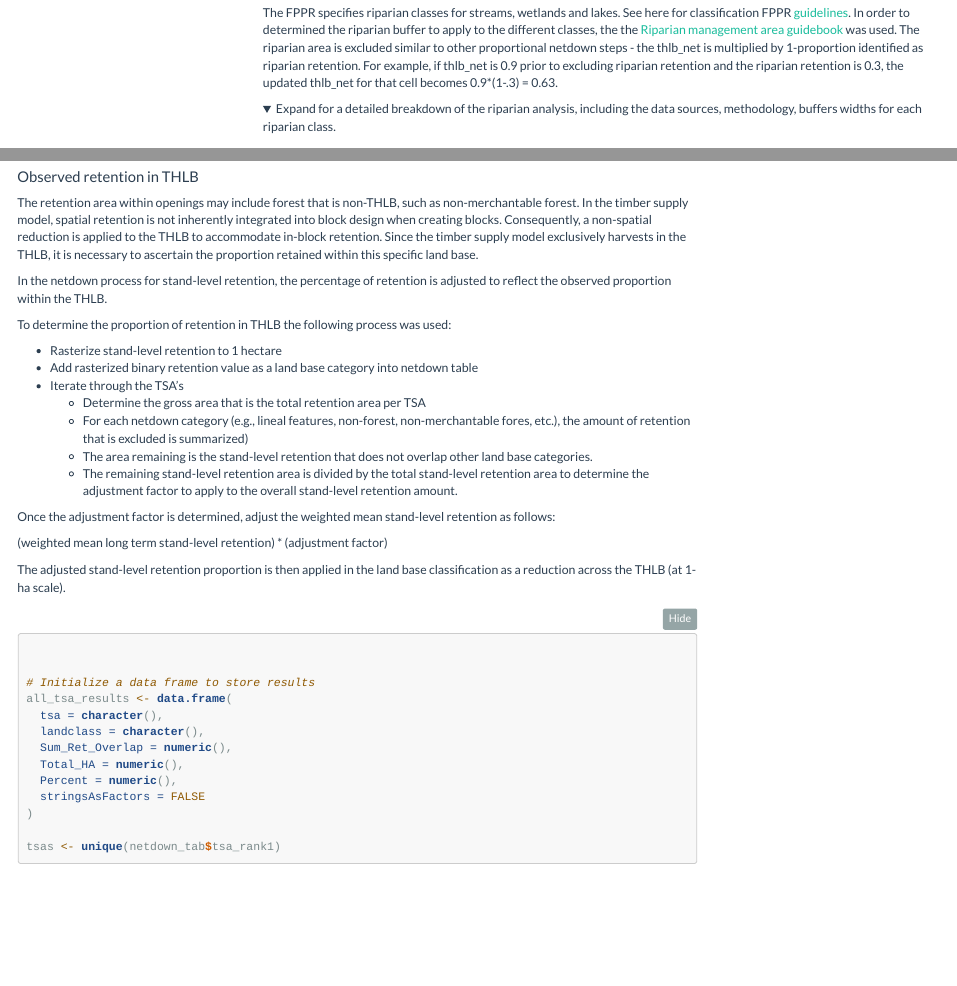
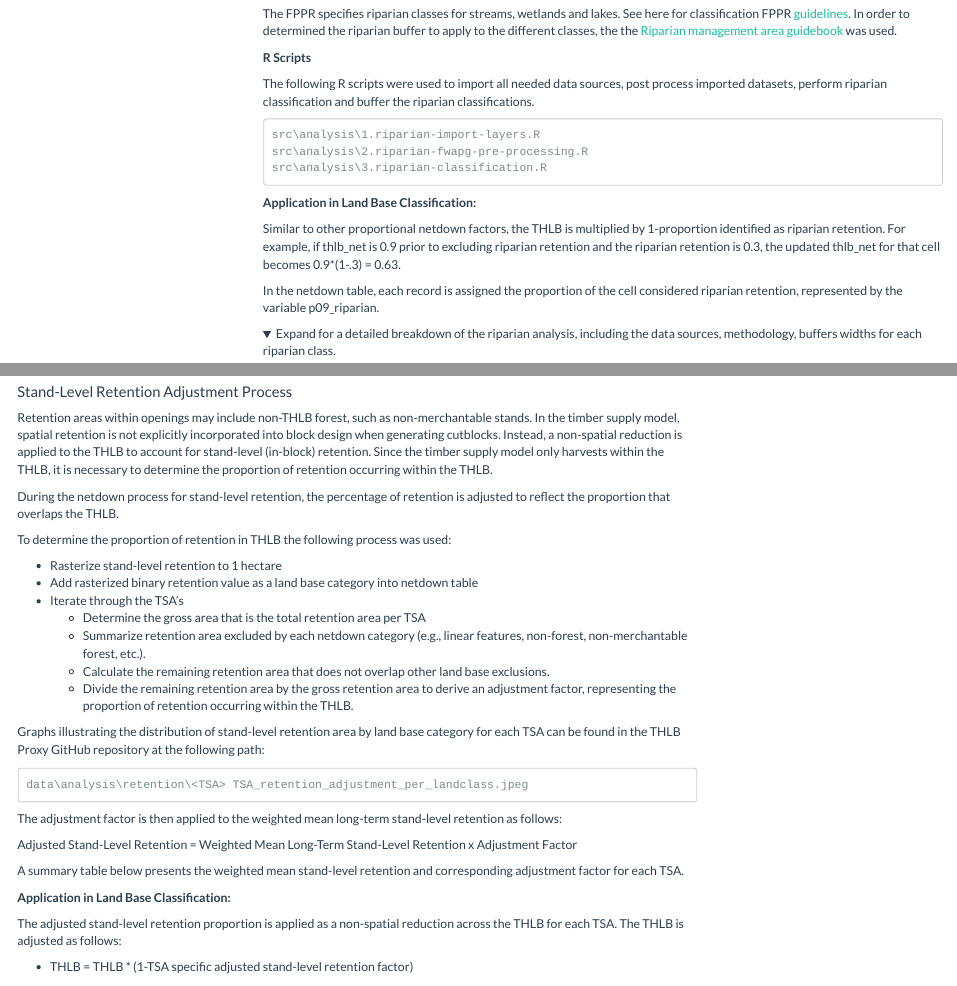
Before and after one commit to rhiand/FAIB_PROXY_THLB, an R Markdown document (src/analysis/4.netdown.Rmd): the page in a window 1100 px wide, from 14330 px down before the commit and from 14570 px down after it, so that both start at the same text, and a second part further down, joined at a grey line. Rendered offline with R 4.5, knitr and Pandoc, with nearby package versions; folded parts are opened; some code elsewhere in the file could not run offline; menus at the side of the page are left out; common packages that the code uses without loading them are loaded.

````diff
--- a/src/analysis/4.netdown.Rmd
+++ b/src/analysis/4.netdown.Rmd
@@ -273,6 +273,8 @@
 
 **Data sources:** BCGW files: WHSE_FOREST_VEGETATION.VEG_COMP_LYR_R1_POLY, WHSE_FOREST_VEGETATION.VEG_CONSOLIDATED_CUT_BLOCKS_SP, WHSE_BASEMAPPING.BTM_PRESENT_LAND_USE_V1_SVW, WHSE_FOREST_VEGETATION.BEC_BIOGEOCLIMATIC_POLY
 
+__R Scripts__
+
 The following scripts were used to perform the pre-processing:
 
 ```
@@ -330,6 +332,8 @@
 
 **Data sources:** BCGW file: WHSE_FOREST_VEGETATION.F_OWN
 
+__R Scripts__
+
 No pre-processing was performed on the ownership layer. The dadmtools library was used to import the ownership layers:
 
 ```
@@ -376,6 +380,8 @@
 + 54N, Federal - Dominion government Block/Federal Parcels
 
 **Data sources:** BCGW file: WHSE_FOREST_VEGETATION.F_OWN
+
+__R Scripts__
 
 No pre-processing was performed on the ownership layer. The dadmtools library was used to import the ownership layers:
 
@@ -436,6 +442,7 @@
 		 END as n04_nonfor
 ```
 
+__R Scripts__
 
 No pre-processing was performed on the layers used to derive this netdown factor. The dadmtools library was used to import the required layers:
 
@@ -474,14 +481,18 @@
  - Oil and Gas Pipeline Right of Way 15m
  - Rights of Way (no buffer)
 
+ __Application in Land Base Classification:__
+
 For linear features, the AFLB, and THLB are multiplied by one minus the proportion linear features:
 
  - AFLB = AFLB * (1- proportion linear features),
- - THLB = THLB * (1-proportion linear features)
-
-In the netdown table, each record contains is assigned the proportion of rhw cell covered by linear features, represented by the variable p05_linear_features.
+ - THLB = THLB * (1- proportion linear features)
+
+In the netdown table, each record contains is assigned the proportion of the cell covered by linear features, represented by the variable p05_linear_features.
 
 **Data source:** BC cumulative effects framework 2021 integrated roads dataset, WHSE_TANTALIS.TA_CROWN_RIGHTS_OF_WAY_SVW, WHSE_MINERAL_TENURE.OG_PIPELINE_AREA_PERMIT_SP, WHSE_IMAGERY_AND_BASE_MAPS.DRP_OIL_GAS_PIPELINES_BC_SP, WHSE_BASEMAPPING.GBA_TRANSMISSION_LINES_SP, WHSE_BASEMAPPING.GBA_RAILWAY_TRACKS_SP
+
+__R Scripts__
 
 The following scripts were used to perform pre-processing:
 
@@ -538,6 +549,8 @@
 
 **Data sources:** BCGW file: WHSE_FOREST_VEGETATION.F_OWN
 
+__R Scripts__
+
 No pre-processing was performed on the ownership layer. The dadmtools library was used to import the ownership layers:
 
 ```
@@ -563,6 +576,8 @@
 
 **Data sources:** BCGW file: WHSE_WILDLIFE_MANAGEMENT.WCP_WILDLIFE_HABITAT_AREA_POLY
 
+__R Scripts__
+
 No pre-processing was performed on the ownership layer. The dadmtools library was used to import the wildlife habitat layer. Please note that the layer was filtered for to only include where timber_harvest_code IN ('NO HARVEST ZONE', 'NO HARVEST'):
 
 ```
@@ -593,6 +608,7 @@
 
 **Data sources:** BCGW file: WHSE_FOREST_VEGETATION.F_OWN
 
+__R Scripts__
 
 No pre-processing was performed on the ownership layer. The dadmtools library was used to import the ownership layers:
 
@@ -619,4 +635,8 @@
 
 Management requirements for riparian areas are specified in the Forest Planning and Practices Regulation (FPPR). The intent of these requirements is to minimize or prevent impacts of forestry and range activity on aquatic resource values (e.g., water quality, aquatic ecosystems) and on the values within the surrounding area (e.g., wildlife habitat).
 
-The FPPR specifies riparian classes for streams, wetlands and lakes.  See here for classification FPPR [guidelines](https://www.bclaws.gov.bc.ca/civix/document/id/complete/statreg/14_2004#division_d2e9829). In order to determined the riparian buffer to apply to the different classes, the the [Riparian management area guidebook](https://www2.gov.bc.ca/gov/content/industry/forestry/managing-our-forest-resources/silviculture/silvicultural-systems/silviculture-guidebooks/riparian-management-area-guidebook) was used. The riparian area is excluded similar to other proportional netdown steps - the thlb_net is multiplied by 1-proportion identified as riparian retention. For example, if thlb_net is 0.9 prior to excluding riparian retention and the riparian retention is 0.3, the updated thlb_net for that cell becomes 0.9*(1-.3) = 0.63.
+The FPPR specifies riparian classes for streams, wetlands and lakes.  See here for classification FPPR [guidelines](https://www.bclaws.gov.bc.ca/civix/document/id/complete/statreg/14_2004#division_d2e9829). In order to determined the riparian buffer to apply to the different classes, the the [Riparian management area guidebook](https://www2.gov.bc.ca/gov/content/industry/forestry/managing-our-forest-resources/silviculture/silvicultural-systems/silviculture-guidebooks/riparian-management-area-guidebook) was used.
+
+__R Scripts__
+
+The following R scripts were used to import all needed data sources, post process imported datasets, perform riparian classification and buffer the riparian classifications.
@@ -623,3 +650,8 @@
+__Application in Land Base Classification:__
+
+Similar to other proportional netdown factors, the THLB is multiplied by 1-proportion identified as riparian retention. For example, if thlb_net is 0.9 prior to excluding riparian retention and the riparian retention is 0.3, the updated thlb_net for that cell becomes 0.9*(1-.3) = 0.63.
+
+In the netdown table, each record is assigned the proportion of the cell considered riparian retention, represented by the variable p09_riparian.
 
 <details>
   <summary> Expand for a detailed breakdown of the riparian analysis, including the data sources, methodology, buffers widths for each riparian class.</summary>
@@ -1128,6 +1147,8 @@
 **Data source:** BCGW file (restricted) WHSE_ARCHAEOLOGY.RAAD_TFM_SITES_SVW
 Access date: Jan 7, 2025
 
+__R Scripts__
+
 No pre-processing was performed for this netdown factor. The layer was imported using the dadmtools:
 
 ```
@@ -1156,6 +1177,8 @@
 
 **Data source:** BC Data Catalogue layer: https://catalogue.data.gov.bc.ca/dataset/generalized-forest-harvesting-restrictions
 
+__R Scripts__
+
 No pre-processing was performed for this netdown factor. The layer was imported using the dadmtools:
 
 ```
@@ -1195,6 +1219,16 @@
 src\analysis\2.physical-inoperability-processing.R
 src\analysis\3.physical-inoperability-classification.R
 ```
+
+__Application in Land Base Classification:__
+
+**Note:** All harvested openings were excluded from this netdown step. In other words, if the area was ever harvested, it was not excluded out of the THLB due to being physically inoperable.
+
+Similar to other proportion netdown factors, the THLB is multiplied by one minus the physically inoperable proportion:
+
+ - THLB = THLB * (1- p12_phys_inop)
+
+In the netdown table, each record is assigned the proportion of the cell considered physically inoperable, represented by the variable p12_phys_inop.
 
 #### Physically Inoperable Areas Summary
 
@@ -1258,6 +1292,8 @@
 
   + `\\spatialfiles2.bcgov\work\FOR\VIC\HTS\DAM\Data\VRI\TFL_Integrated\TFL_integrated_2016_delivery_final.gdb`
 
+
+__R Scripts__
 
 The following scripts were used to perform pre-processing:
 
@@ -1292,6 +1328,8 @@
 
 **Note:** All harvested openings were excluded from this netdown step. In other words, if the area was ever harvested, it was not excluded out of the THLB due to being non-merchantable.
 
+__R Scripts__
+
 The following scripts were used to perform pre-processing:
 
 ```
@@ -1342,7 +1380,7 @@
 
 The distribution of percent retention across openings was analyzed along the exterior ring of each TSA (i.e., area-based tenures are considered retained within the TSA boundary). It is recognized that the RESULTS dataset contains potential data entry errors. To address this, lower and upper cutoffs were established to clean the data and remove outliers.
 
-The lower cutoff was set at the 1st percentile. The upper cutoff was initially intended to be the 99th percentile; however, upon reviewing the distributions and conducting spot checks on unusually high retention percentages, it became evident that a more flexible upper cutoff was necessary. Ultimately, the upper cutoff was defined as the maximum percentile exceeding a subjective threshold of 0.5. The weighted mean of the cleaned RESULTS dataset for each TSA was calculated as the preliminary stand level retention factor. The table below provides the lower and upper cutoffs applied in this analysis for each TSA. The distributions of the retention percentage per result can be found within the github repo here:
+The lower cutoff was set at the 1st percentile. The upper cutoff was initially intended to be the 99th percentile; however, upon reviewing the distributions and conducting spot checks on unusually high retention percentages, it became evident that a more flexible upper cutoff was necessary. Ultimately, the upper cutoff was defined as the maximum percentile exceeding a subjective threshold of 0.5. The weighted mean of the cleaned RESULTS dataset for each TSA was calculated as the preliminary stand level retention factor. The table below provides the lower and upper cutoffs applied in this analysis for each TSA. The distributions of the retention percentage per result can be found within the THLB Proxy github repo here:
 ```
 data\analysis\retention\man_unit_retention_histograms_2024_12_12.pdf
 ```
@@ -1350,6 +1388,8 @@
 **Note** Fort Nelson TSA did not have any any RESULTS reserves data. As such, the retention results from the adjacent Fort St. John TSA will be used to represent retention in Fort Nelson TSA.
 **Data sources:** BCGW layer: WHSE_FOREST_VEGETATION.RSLT_OPENING_SVW, WHSE_FOREST_VEGETATION.RSLT_FOREST_COVER_INV_SVW, WHSE_FOREST_VEGETATION.RSLT_FOREST_COVER_RESERVE_SVW
 
+__R Scripts__
+
 The following scripts were used to perform pre-processing:
 
 ```
@@ -1389,11 +1428,11 @@
 
 ```
 
-#### Observed retention in THLB
-
-The retention area within openings may include forest that is non-THLB, such as non-merchantable forest. In the timber supply model, spatial retention is not inherently integrated into block design when creating blocks. Consequently, a non-spatial reduction is applied to the THLB to accommodate in-block retention. Since the timber supply model exclusively harvests in the THLB, it is necessary to ascertain the proportion retained within this specific land base.
-
-In the netdown process for stand-level retention, the percentage of retention is adjusted to reflect the observed proportion within the THLB.
+#### Stand-Level Retention Adjustment Process
+
+Retention areas within openings may include non-THLB forest, such as non-merchantable stands. In the timber supply model, spatial retention is not explicitly incorporated into block design when generating cutblocks. Instead, a non-spatial reduction is applied to the THLB to account for stand-level (in-block) retention. Since the timber supply model only harvests within the THLB, it is necessary to determine the proportion of retention occurring within the THLB.
+
+During the netdown process for stand-level retention, the percentage of retention is adjusted to reflect the proportion that overlaps the THLB.
 
 To determine the proportion of retention in THLB the following process was used:
 
@@ -1401,15 +1440,28 @@
 + Add rasterized binary retention value as a land base category into netdown table
 + Iterate through the TSA's
   - Determine the gross area that is the total retention area per TSA
-  - For each netdown category (e.g., lineal features, non-forest, non-merchantable fores, etc.), the amount of retention that is excluded is summarized)
-  - The area remaining is the stand-level retention that does not overlap other land base categories.
-  - The remaining stand-level retention area is divided by the total stand-level retention area to determine the adjustment factor to apply to the overall stand-level retention amount.
-
-Once the adjustment factor is determined, adjust the weighted mean stand-level retention as follows:
-
-(weighted mean long term stand-level retention) * (adjustment factor)
-
-The adjusted stand-level retention proportion is then applied in the land base classification as a reduction across the THLB (at 1-ha scale).
+  - Summarize retention area excluded by each netdown category (e.g., linear features, non-forest, non-merchantable forest, etc.).
+  - Calculate the remaining retention area that does not overlap other land base exclusions.
+  - Divide the remaining retention area by the gross retention area to derive an adjustment factor, representing the proportion of retention occurring within the THLB.
+
+
+Graphs illustrating the distribution of stand-level retention area by land base category for each TSA can be found in the THLB Proxy GitHub repository at the following path:
+
+```
+data\analysis\retention\<TSA> TSA_retention_adjustment_per_landclass.jpeg
+```
+
+The adjustment factor is then applied to the weighted mean long-term stand-level retention as follows:
+
+Adjusted Stand-Level Retention = Weighted Mean Long-Term Stand-Level Retention x Adjustment Factor
+
+A summary table below presents the weighted mean stand-level retention and corresponding adjustment factor for each TSA.
+
+__Application in Land Base Classification:__
+
+The adjusted stand-level retention proportion is applied as a non-spatial reduction across the THLB for each TSA. The THLB is adjusted as follows:
+
+ - THLB = THLB * (1-TSA specific adjusted stand-level retention factor)
 
 
 ```{r thlb_ltr, eval= TRUE}
````
Also changed, not shown: data/analysis/non_commercial_species_TSA_bar_graphs_percent_occurrence_2024_12_12.pdf (added), src/analysis/4.netdown.Rmd (57 more changed lines).
